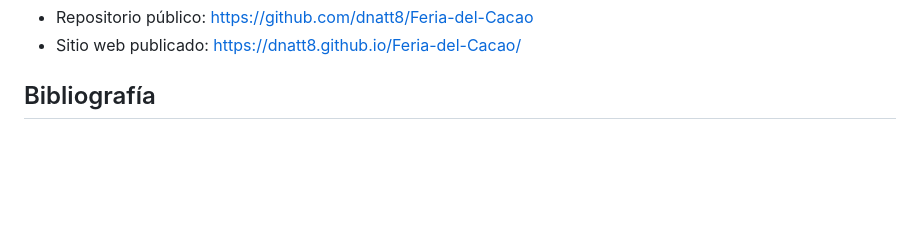
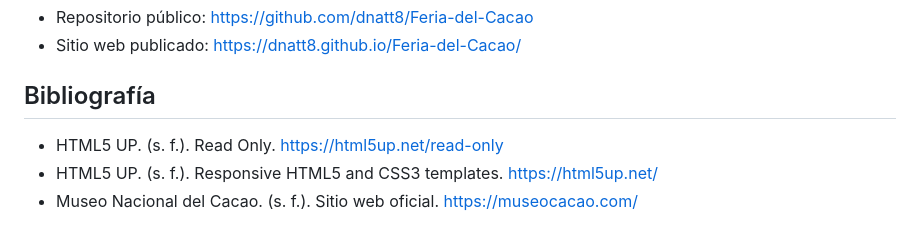
Before and after one commit to dnatt8/Feria-del-Cacao, a Markdown page: README.md, the part around the change. Rendered like a GitHub page; blank space fills up the shorter version.

Commit message:
Bibliografia

```diff
--- a/README.md
+++ b/README.md
@@ -65,3 +65,6 @@ Se desarrolló la primera versión funcional de la landing page de la Feria del
 - Sitio web publicado: https://dnatt8.github.io/Feria-del-Cacao/
 
 ## Bibliografía
+- HTML5 UP. (s. f.). Read Only. https://html5up.net/read-only
+- HTML5 UP. (s. f.). Responsive HTML5 and CSS3 templates. https://html5up.net/
+- Museo Nacional del Cacao. (s. f.). Sitio web oficial. https://museocacao.com/
```
